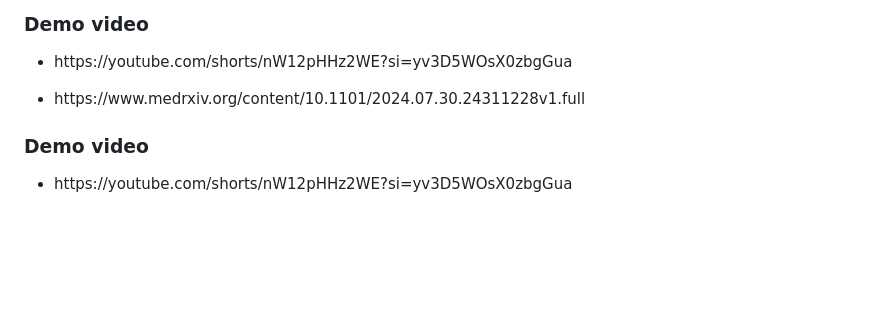
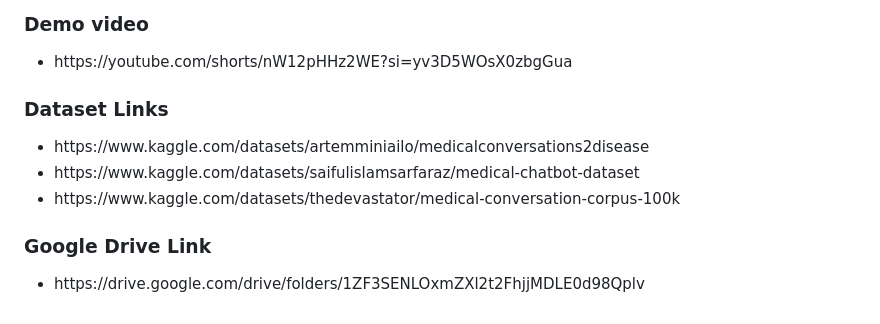
Before and after one commit to Omm-Jitesh-Mohanty/Healthcare, a Markdown page: README.md, the part around the change. Drawn GitHub-style; blank space fills up the shorter version.

Commit message:
Update README with dataset and Google Drive links
Added dataset links and Google Drive link to README.

```diff
--- a/README.md
+++ b/README.md
@@ -100,6 +100,11 @@ categories
 <ul><li>https://www.medrxiv.org/content/10.1101/2024.07.30.24311228v1.full</li></ul>
 <h3>Demo video</h3>
 <ul><li>https://youtube.com/shorts/nW12pHHz2WE?si=yv3D5WOsX0zbgGua</li></ul>
-<ul><li>https://www.medrxiv.org/content/10.1101/2024.07.30.24311228v1.full</li></ul>
-<h3>Demo video</h3>
-<ul><li>https://youtube.com/shorts/nW12pHHz2WE?si=yv3D5WOsX0zbgGua</li></ul>
+<h3> Dataset Links </h3>
+<ul>
+  <li>https://www.kaggle.com/datasets/artemminiailo/medicalconversations2disease</li>
+  <li>https://www.kaggle.com/datasets/saifulislamsarfaraz/medical-chatbot-dataset</li>
+  <li>https://www.kaggle.com/datasets/thedevastator/medical-conversation-corpus-100k</li>
+</ul>
+<h3>Google Drive Link </h3>
+<ul><li>https://drive.google.com/drive/folders/1ZF3SENLOxmZXl2t2FhjjMDLE0d98Qplv</li></ul>
```
